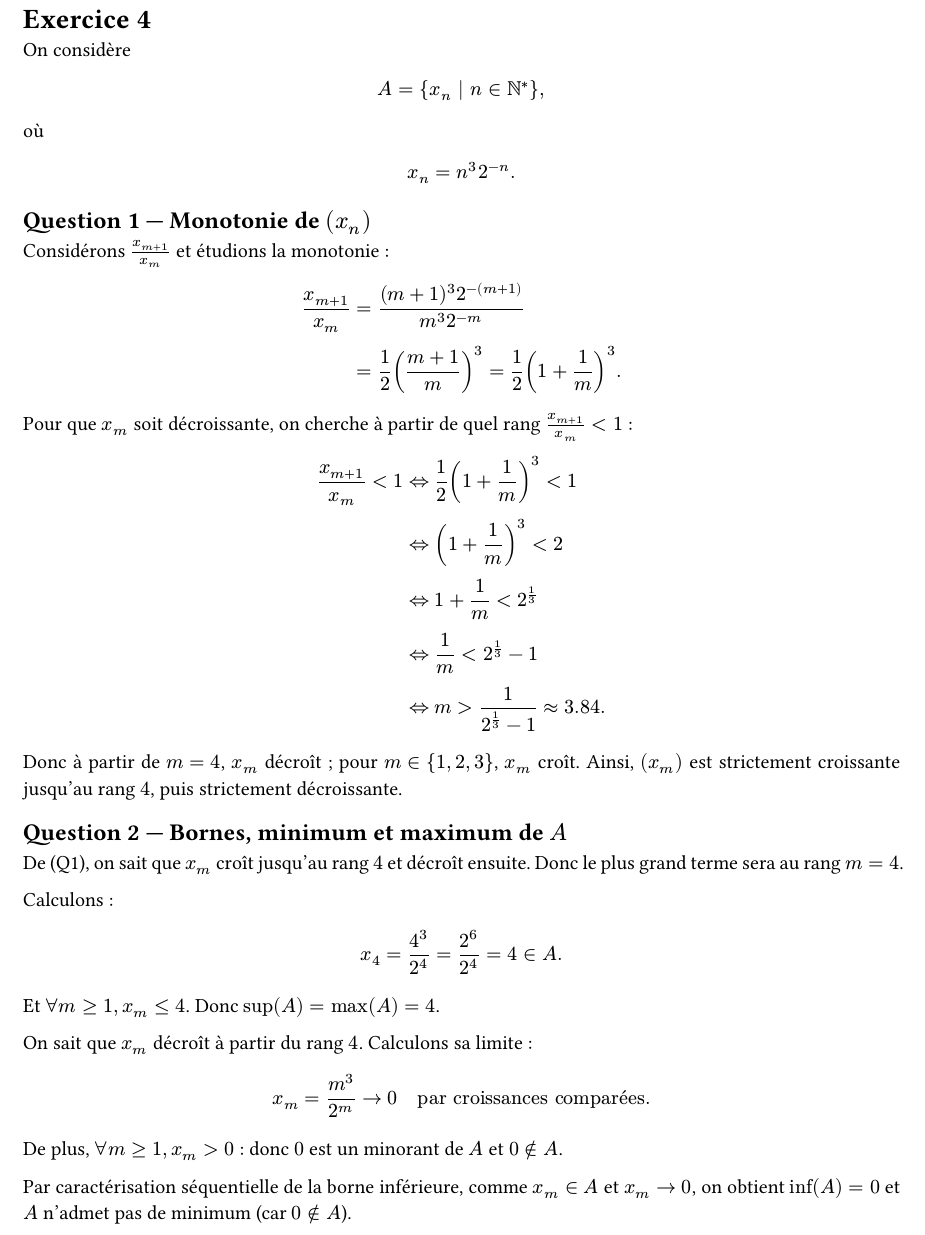
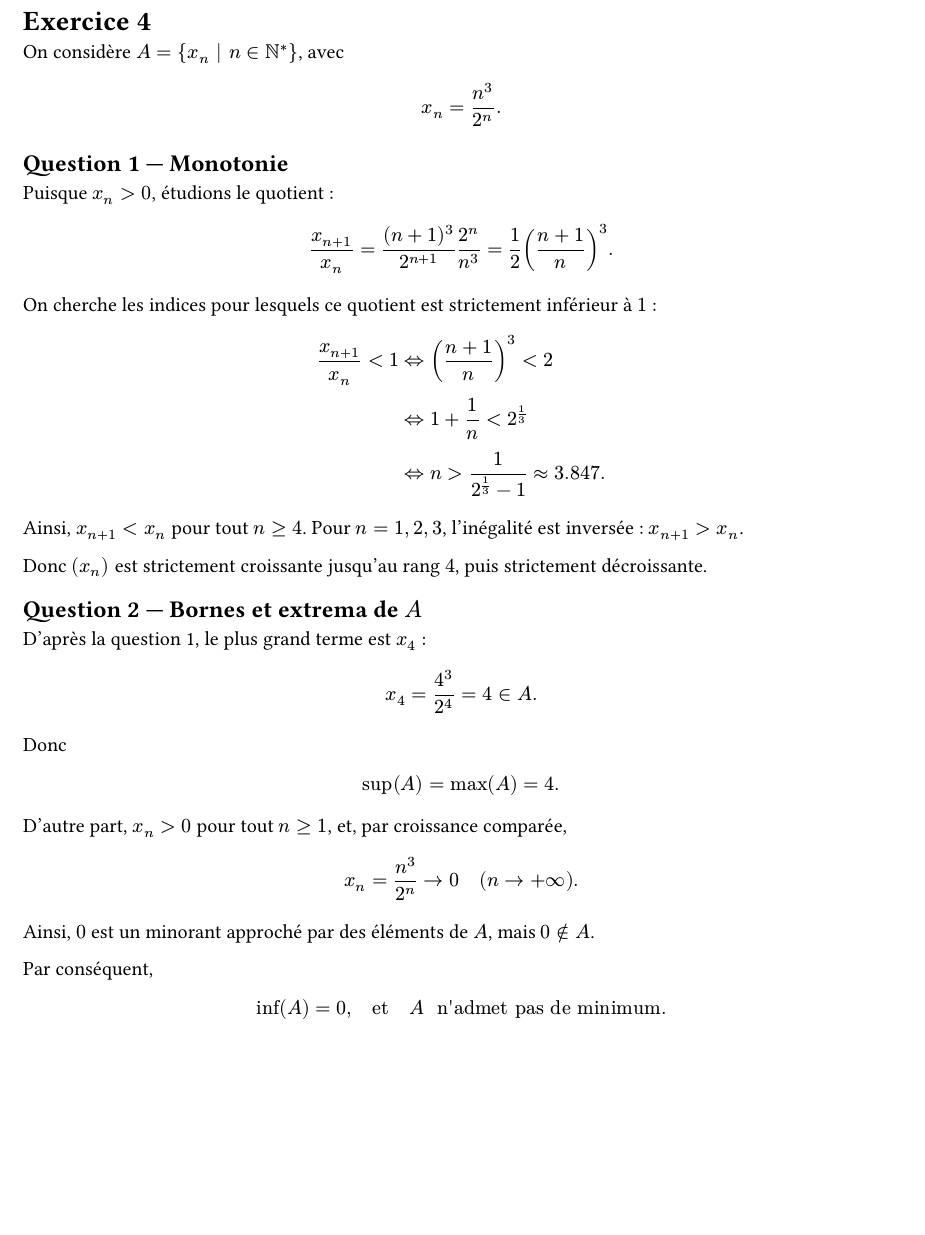
Before and after one commit to yxorcist/MIDL, a Typst document (05_fonctions_variable_reelle/TD/fiche02/exercices/ex04.typ): part of the page, cut so that both start at the same text, the shorter picture padded with empty space. Compiled offline with Typst 0.15.

Commit message:
FVR TD02: nettoyer les preuves manuscrites de ex04.typ et harmoniser les indices

```diff
--- a/05_fonctions_variable_reelle/TD/fiche02/exercices/ex04.typ
+++ b/05_fonctions_variable_reelle/TD/fiche02/exercices/ex04.typ
@@ -14,59 +8,52 @@
 
 = Exercice 4
 
-On considère
-
+On considère $A={x_n | n in NN^*}$, avec
 $
-A={x_n | n in NN^*},
+x_n=frac(n^3,2^n).
 $
 
-où
+== Question 1 — Monotonie
 
+Puisque $x_n>0$, étudions le quotient :
 $
-x_n=n^3 2^(-n).
+frac(x_(n+1),x_n)
+=frac((n+1)^3,2^(n+1)) frac(2^n,n^3)
+=frac(1,2)(frac(n+1,n))^3.
 $
 
-== Question 1 — Monotonie de $(x_n)$
-
-Considérons $frac(x_(m+1),x_m)$ et étudions la monotonie :
-
+On cherche les indices pour lesquels ce quotient est strictement inférieur à $1$ :
 $
-frac(x_(m+1),x_m)
-&= frac((m+1)^3 2^(-(m+1)),m^3 2^(-m)) \
-&= frac(1,2)(frac(m+1,m))^3 = frac(1,2)(1+frac(1,m))^3.
+frac(x_(n+1),x_n)<1
+&<=> (frac(n+1,n))^3<2 \
+&<=> 1+frac(1,n)<2^(1/3) \
+&<=> n>frac(1,2^(1/3)-1) approx 3.847.
 $
 
-Pour que $x_m$ soit décroissante, on cherche à partir de quel rang $frac(x_(m+1),x_m)<1$ :
+Ainsi, $x_(n+1)<x_n$ pour tout $n>=4$. Pour $n=1,2,3$, l'inégalité est inversée : $x_(n+1)>x_n$.
 
+Donc $(x_n)$ est strictement croissante jusqu'au rang $4$, puis strictement décroissante.
+
+== Question 2 — Bornes et extrema de $A$
+
+D'après la question 1, le plus grand terme est $x_4$ :
 $
-frac(x_(m+1),x_m)<1
-&<=> frac(1,2)(1+frac(1,m))^3<1 \
-&<=> (1+frac(1,m))^3<2 \
-&<=> 1+frac(1,m)<2^(1/3) \
-&<=> frac(1,m)<2^(1/3)-1 \
-&<=> m>frac(1,2^(1/3)-1) approx 3.84.
+x_4=frac(4^3,2^4)=4 in A.
 $
 
-Donc à partir de $m=4$, $x_m$ décroît ; pour $m in {1,2,3}$, $x_m$ croît. Ainsi, $(x_m)$ est strictement croissante jusqu'au rang $4$, puis strictement décroissante.
-
-== Question 2 — Bornes, minimum et maximum de $A$
-
-De (Q1), on sait que $x_m$ croît jusqu'au rang $4$ et décroît ensuite. Donc le plus grand terme sera au rang $m=4$.
-
-Calculons :
-
+Donc
 $
-x_4=frac(4^3,2^4)=frac(2^6,2^4)=4 in A.
+sup(A)=max(A)=4.
 $
 
-Et $forall m>=1, x_m<=4$. Donc $sup(A)=max(A)=4$.
-
-On sait que $x_m$ décroît à partir du rang $4$. Calculons sa limite :
-
+D'autre part, $x_n>0$ pour tout $n>=1$, et, par croissance comparée,
 $
-x_m=frac(m^3,2^m) -> 0 quad "par croissances comparées".
+x_n=frac(n^3,2^n) -> 0 quad (n -> +infinity).
 $
 
-De plus, $forall m>=1, x_m>0$ : donc $0$ est un minorant de $A$ et $0 in.not A$.
+Ainsi, $0$ est un minorant approché par des éléments de $A$, mais $0 in.not A$.
 
-Par caractérisation séquentielle de la borne inférieure, comme $x_m in A$ et $x_m -> 0$, on obtient $inf(A)=0$ et $A$ n'admet pas de minimum (car $0 in.not A$).
+Par conséquent,
+$
+inf(A)=0, quad "et" quad A " n'admet pas de minimum".
+$
```
Also changed, not shown: 05_fonctions_variable_reelle/TD/fiche02/exercices/ex04.typ (10 more changed lines).
